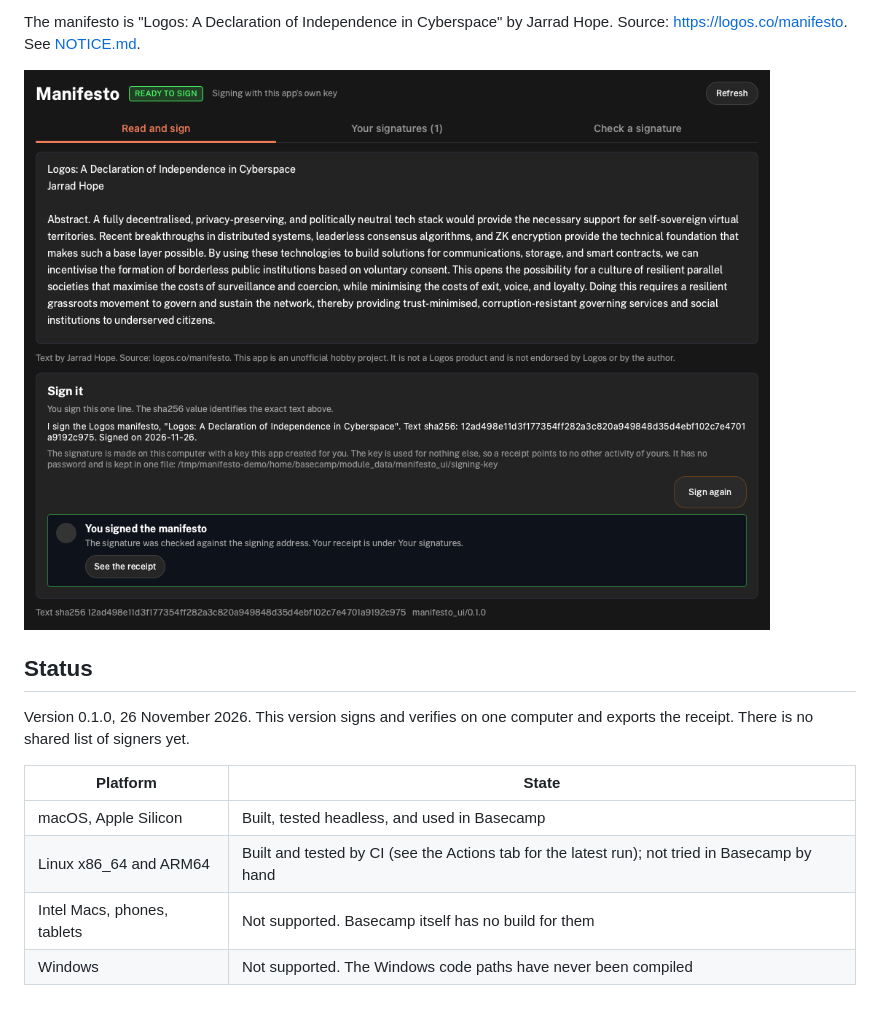
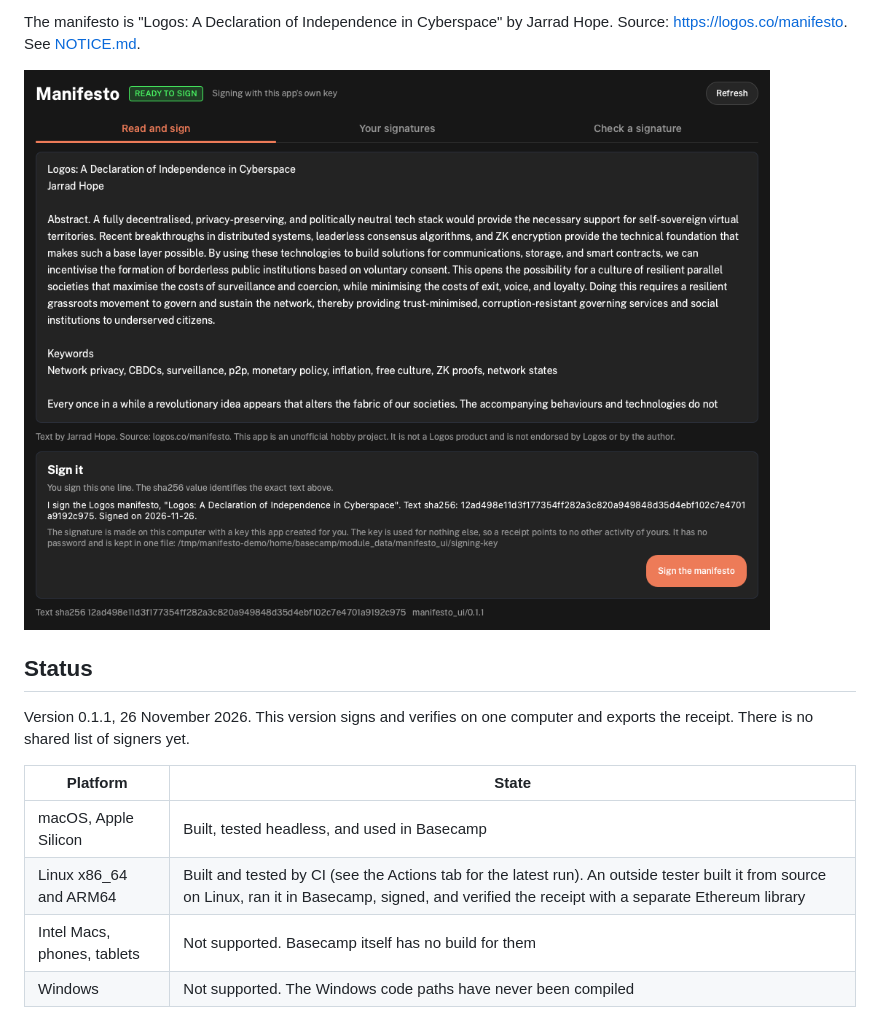
Before and after one commit to roxanneen/Manifesto-app, a Markdown page: README.md, the part around one of its changes. GitHub-like rendering; pictures changed too: docs/screenshot.png.

Commit message:
0.1.1: make Sign the primary button
Also notes an outside Linux test in the README.

Co-Authored-By: Claude Fable 5.2 <noreply@anthropic.com>

```diff
--- a/README.md
+++ b/README.md
@@ -21,13 +21,13 @@ The manifesto is "Logos: A Declaration of Independence in Cyberspace" by Jarrad
 
 ## Status
 
-Version 0.1.0, 26 November 2026. This version signs and verifies on one computer and exports the
+Version 0.1.1, 26 November 2026. This version signs and verifies on one computer and exports the
 receipt. There is no shared list of signers yet.
 
 | Platform | State |
 |---|---|
 | macOS, Apple Silicon | Built, tested headless, and used in Basecamp |
-| Linux x86_64 and ARM64 | Built and tested by CI (see the Actions tab for the latest run); not tried in Basecamp by hand |
+| Linux x86_64 and ARM64 | Built and tested by CI (see the Actions tab for the latest run). An outside tester built it from source on Linux, ran it in Basecamp, signed, and verified the receipt with a separate Ethereum library |
 | Intel Macs, phones, tablets | Not supported. Basecamp itself has no build for them |
 | Windows | Not supported. The Windows code paths have never been compiled |
 
```
Also changed, not shown: other parts of README.md (+1 -1 lines), docs/INSTALL.md (+1 -1 lines), 2 other files.
